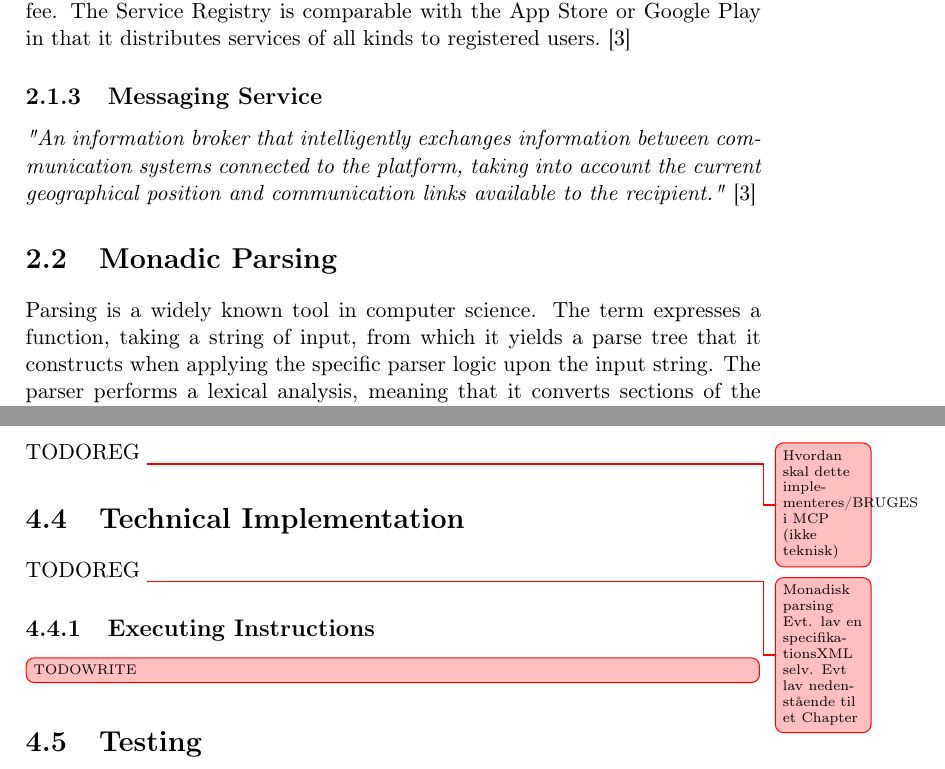
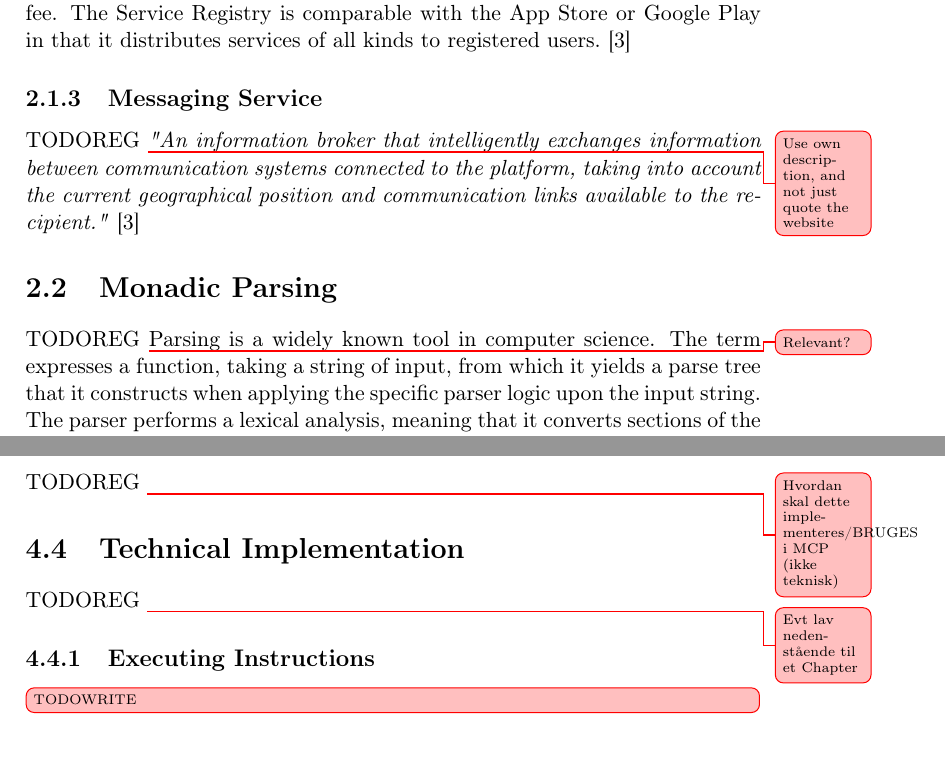
Before and after one commit to sorenlundj/Thesis, a LaTeX thesis (report/main.tex, which reads report/include/chapters/Background.tex, report/include/chapters/Work.tex): two parts of pages 14 and 31 of 41 before the commit and two parts of pages 14 and 33 of 43 after it, joined at a grey line, cut so that both start at the same text. Compiled offline with pdfLaTeX.

Commit message:
TODOs in report

```diff
--- a/report/include/chapters/Background.tex
+++ b/report/include/chapters/Background.tex
@@ -15,10 +15,11 @@ Here the relevant information regarding maritime stakeholders are stored. This i
 \subsection{Service Registry}
 The Service Registry acts to Maritime Services as the Identity Registry acts to the Maritime Stakeholders. Here all Maritime Services are registered and stored. The Service Registry holds both commercial and non-commercial, as well as authorized and non-authorized services, either free of charge or for a fee. The Service Registry is comparable with the App Store or Google Play in that it distributes services of all kinds to registered users.\cite{efficienSea2}
 \subsection{Messaging Service}
+\TODO{Use own description, and not just quote the website}
 \tit{"An information broker that intelligently exchanges information between communication systems connected to the platform, taking into account the current geographical position and communication links available to the recipient."}\cite{efficienSea2}
 
 \section{Monadic Parsing}
-
+\TODO{Relevant?}
 Parsing is a widely known tool in computer science. The term expresses a function, taking a string of input, from which it yields a parse tree that it constructs when applying the specific parser logic upon the input string. The parser performs a lexical analysis, meaning that it converts sections of the string to tokens that are ultimately easier to handle by an interpreter. When using Haskel to write parsers a library family known as parser combinators is very popular, in that it allows the programmer to embed domain specific language directly in the parser. The concept of combinatory parsing is using one or more of these libraries of higher-order functions, known as parser combinators. Parser combinators take in parsers of any kind imaginable as input and returns a new set of parsers as an output.
 
 Before 1995, implementation of top-down parsing, using parser combinators ran in and used both exponential time and space complexity when applied to ambiguous, context free grammars. At that time Frost and Szydlowski demonstrated that memoization can enhance parser combinators in order to optimize time complexity to polynomial. One year later through the use of monads parser combinators were reconstructed by Frost which introduced systematic and correct threading of memoization throughout execution\cite{memoization}.
--- a/report/include/chapters/Work.tex
+++ b/report/include/chapters/Work.tex
@@ -172,9 +172,7 @@ spec ::= string
 \TODO{Hvordan skal dette implementeres/BRUGES i MCP (ikke teknisk)}
 
 \section{Technical Implementation}
-\TODO{Monadisk parsing
-Evt. lav en specifikationsXML selv.
-Evt lav nedenstående til et Chapter}
+\TODO{Evt lav nedenstående til et Chapter}
 
 \subsection{Executing Instructions}
 \TODO{ }
```
Also changed, not shown: report/include/chapters/Analysis.tex (+1 -0 lines), report/include/chapters/Introduction.tex (+1 -0 lines), report/main.pdf, report/include/chapters/Work.tex (2 more changed lines), 1 other file.
